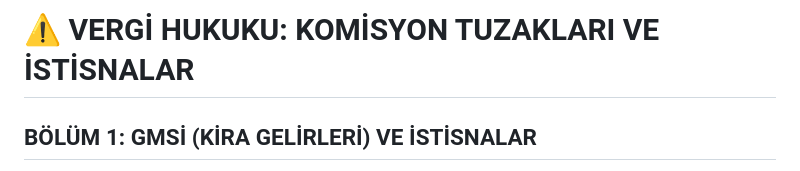
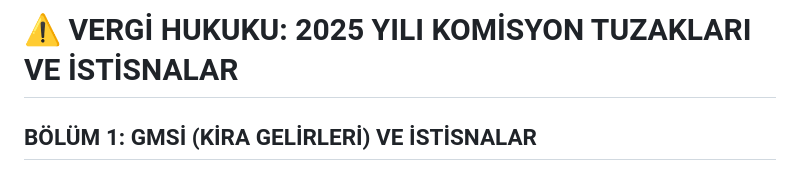
Before and after one commit to Ramazanrc/smm-akademi, a Markdown page: vergi_istisnalari.md, the part around the change. GitHub-like rendering.

```diff
--- a/vergi_istisnalari.md
+++ b/vergi_istisnalari.md
@@ -1,4 +1,4 @@
-# ⚠️ VERGİ HUKUKU: KOMİSYON TUZAKLARI VE İSTİSNALAR
+# ⚠️ VERGİ HUKUKU: 2025 YILI KOMİSYON TUZAKLARI VE İSTİSNALAR
 
 ## BÖLÜM 1: GMSİ (KİRA GELİRLERİ) VE İSTİSNALAR
 
```
